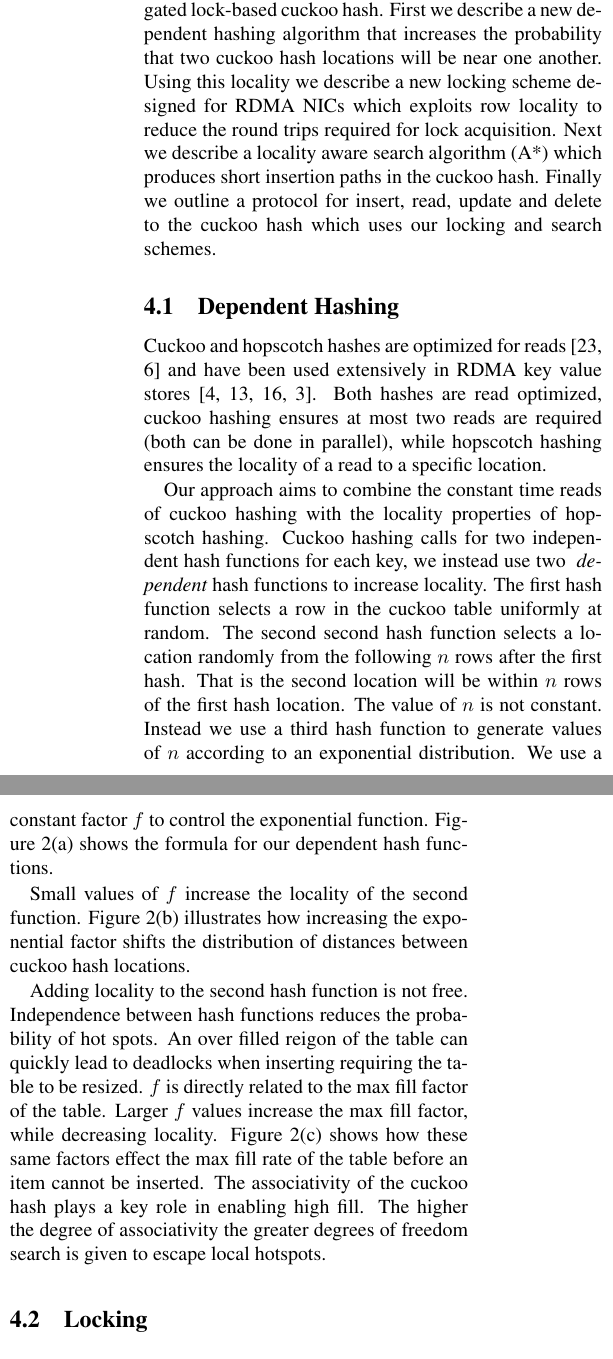
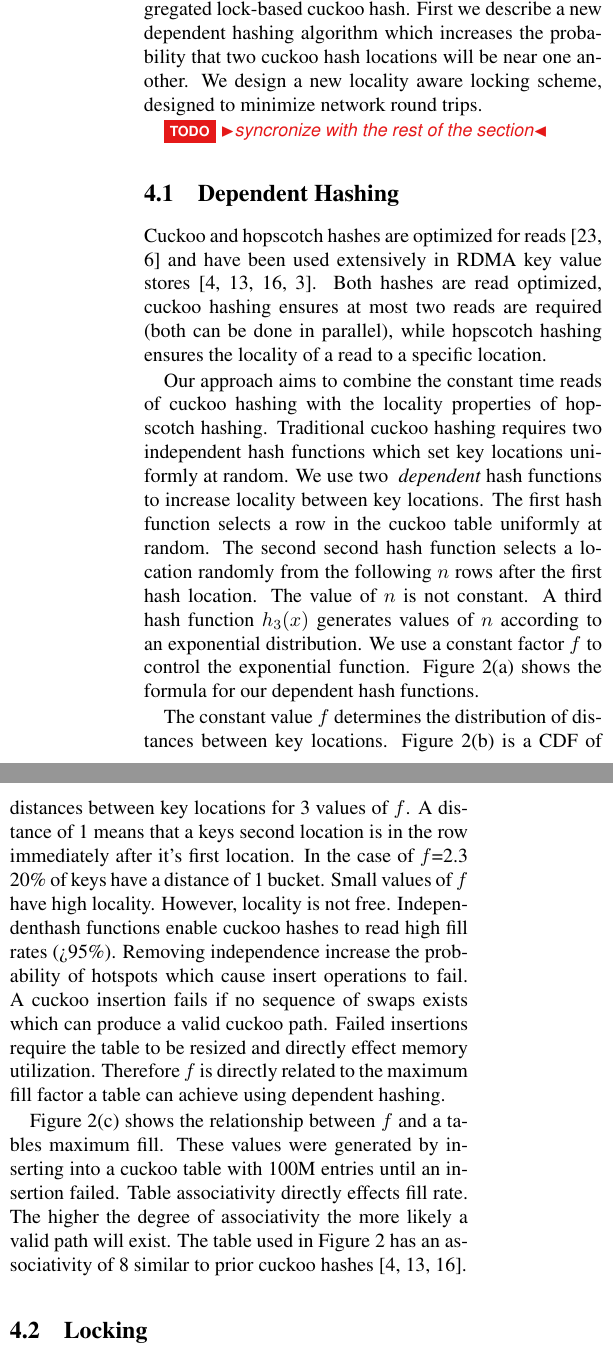
Before and after one commit to wantonsolutions/RemoteDataStructres, a LaTeX document (papers/NSDI24/paper.tex, which reads papers/NSDI24/design.tex): two parts of the columns of page 4 of 16, joined at a grey line, cut so that both start at the same text. Compiled offline with pdfLaTeX.

Commit message:
design updates

```diff
--- a/papers/NSDI24/design.tex
+++ b/papers/NSDI24/design.tex
@@ -2,15 +2,20 @@
 
 In this section we describe our design for a fully
 disaggregated lock-based cuckoo hash. First we describe a
-new dependent hashing algorithm that increases the
+new dependent hashing algorithm which increases the
 probability that two cuckoo hash locations will be near one
-another. Using this locality we describe a new locking
-scheme designed for RDMA NICs which exploits row locality to
-reduce the round trips required for lock acquisition. Next
-we describe a locality aware search algorithm (A*) which
-produces short insertion paths in the cuckoo hash. Finally
-we outline a protocol for insert, read, update and delete to
-the cuckoo hash which uses our locking and search schemes.
+another. We design a new locality aware locking scheme,
+designed to minimize network round trips.
+
+\todo{syncronize with the rest of the section}
+
+
+
+% Next
+% we describe a locality aware search algorithm (A*) which
+% produces short insertion paths in the cuckoo hash. Finally
+% we outline a protocol for insert, read, update and delete to
+% the cuckoo hash which uses our locking and search schemes.
 
 \label{sec:design}
 
@@ -60,38 +65,59 @@ specific location.
 
 Our approach aims to combine the constant time reads of
 cuckoo hashing with the locality properties of hopscotch
-hashing. Cuckoo hashing calls for two independent hash
-functions for each key, we instead use two
-~\textit{dependent} hash functions to increase locality. The
-first hash function selects a row in the cuckoo table
-uniformly at random. The second second hash function selects
-a location randomly from the following $n$ rows after the
-first hash. That is the second location will be within $n$
-rows of the first hash location. The value of $n$ is not
-constant. Instead we use a third hash function to generate
-values of $n$ according to an exponential distribution. We
-use a constant factor $f$ to control the exponential
-function.  Figure~\ref{fig:locality-hashing}(a) shows the
-formula for our dependent hash functions.
+hashing. Traditional cuckoo hashing requires two independent
+hash functions which set key locations uniformly at random.
+We use two ~\textit{dependent} hash functions to increase
+locality between key locations. The first hash function
+selects a row in the cuckoo table uniformly at random. The
+second second hash function selects a location randomly from
+the following $n$ rows after the first hash location. The
+value of $n$ is not constant. A third hash function $h_3(x)$
+generates values of $n$ according to an exponential
+distribution. We use a constant factor $f$ to control the
+exponential function.  Figure~\ref{fig:locality-hashing}(a)
+shows the formula for our dependent hash functions.
 
-Small values of $f$ increase the locality of the second
-function.  Figure~\ref{fig:locality-hashing}(b) illustrates
-how increasing the exponential factor shifts the
-distribution of distances between cuckoo hash locations.
+The constant value $f$ determines the distribution of
+distances between key locations.
+Figure~\ref{fig:locality-hashing}(b) is a CDF of distances
+between key locations for 3 values of $f$. A distance of 1
+means that a keys second location is in the row immediately
+after it's first location. In the case of $f$=2.3 20\% of
+keys have a distance of 1 bucket. Small values of $f$ have
+high locality. However, locality is not free. Independent%%
+hash functions enable cuckoo hashes to read high fill rates (>95\%).
+%%
+Removing independence increase the probability of
+hotspots which cause insert operations to fail. A cuckoo
+insertion fails if no sequence of swaps exists which can
+produce a valid cuckoo path. Failed insertions require the
+table to be resized and directly effect memory utilization.
+Therefore $f$ is directly related to the maximum fill factor
+a table can achieve using dependent hashing.
 
-Adding locality to the second hash function is not free.
-Independence between hash functions reduces the probability
-of hot spots. An over filled reigon of the table can quickly
-lead to deadlocks when inserting requiring the table to be
-resized. $f$ is directly related to the max fill factor of
-the table. Larger $f$ values increase the max fill factor,
-while decreasing locality.
-Figure~\ref{fig:locality-hashing}(c) shows how these same
-factors effect the max fill rate of the table before an item
-cannot be inserted. The associativity of the cuckoo hash
-plays a key role in enabling high fill. The higher the
-degree of associativity the greater degrees of freedom
-search is given to escape local hotspots.
+% An over
+% filled region of the table can quickly lead to deadlocks
+% when inserting requiring the table to be resized. $f$ is
+% directly related to the max fill factor of the table. Larger
+% $f$ values increase the max fill factor, while decreasing
+% locality.
+
+Figure~\ref{fig:locality-hashing}(c) shows the relationship
+between $f$ and a tables maximum fill. These values were
+generated by inserting into a cuckoo table with 100M entries
+until an insertion failed. Table associativity directly
+effects fill rate. The higher the degree of associativity
+the more likely a valid path will exist. The table used in
+Figure~\ref{fig:locality-hashing} has an associativity of 8
+similar to prior cuckoo
+hashes~\cite{memc3,cuckoo-improvements,pilaf}.
+
+
+% The associativity of the
+% cuckoo hash plays a key role in enabling high fill. The
+% higher the degree of associativity the greater degrees of
+% freedom search is given to escape local hotspots.
 
 %The second hash function determines the maximum
 %distance the second value can have from the first. A third
```
Also changed, not shown: 2 other files.
